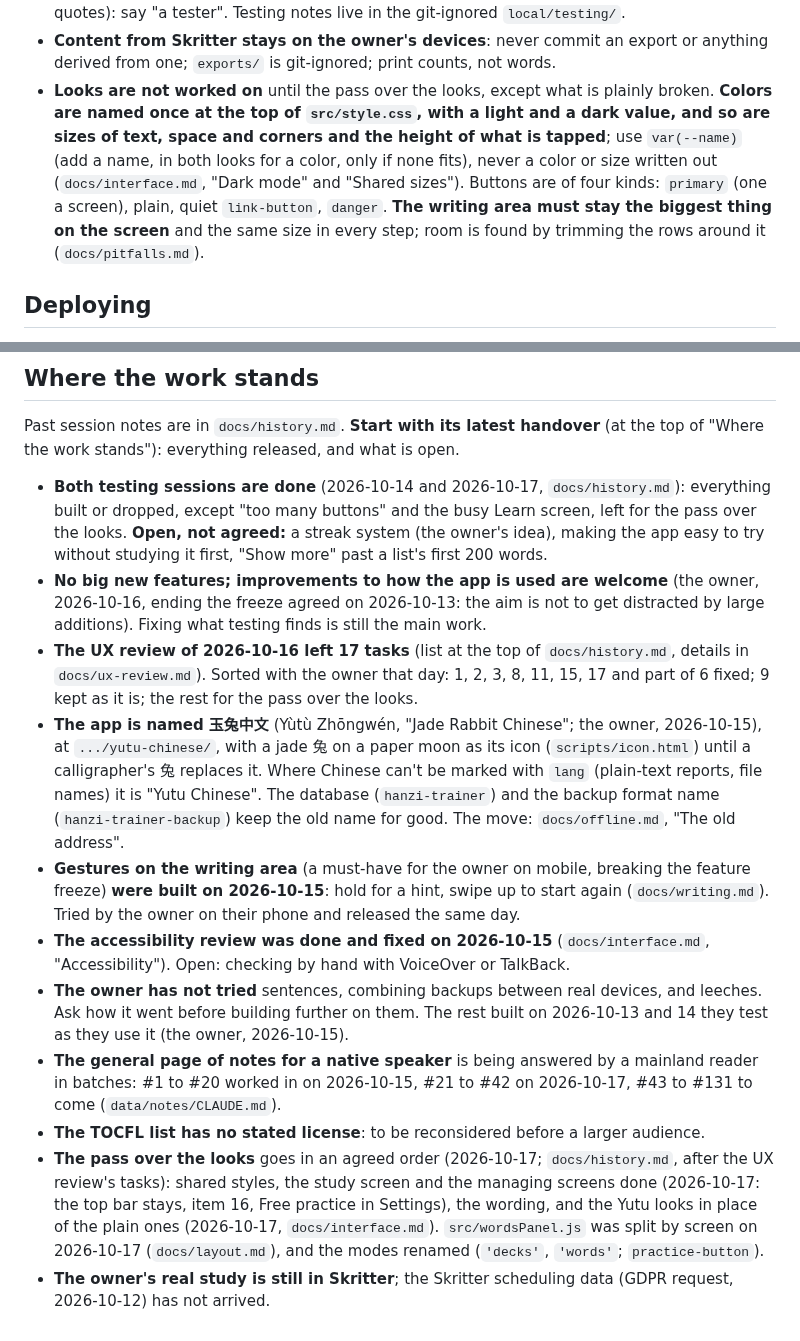
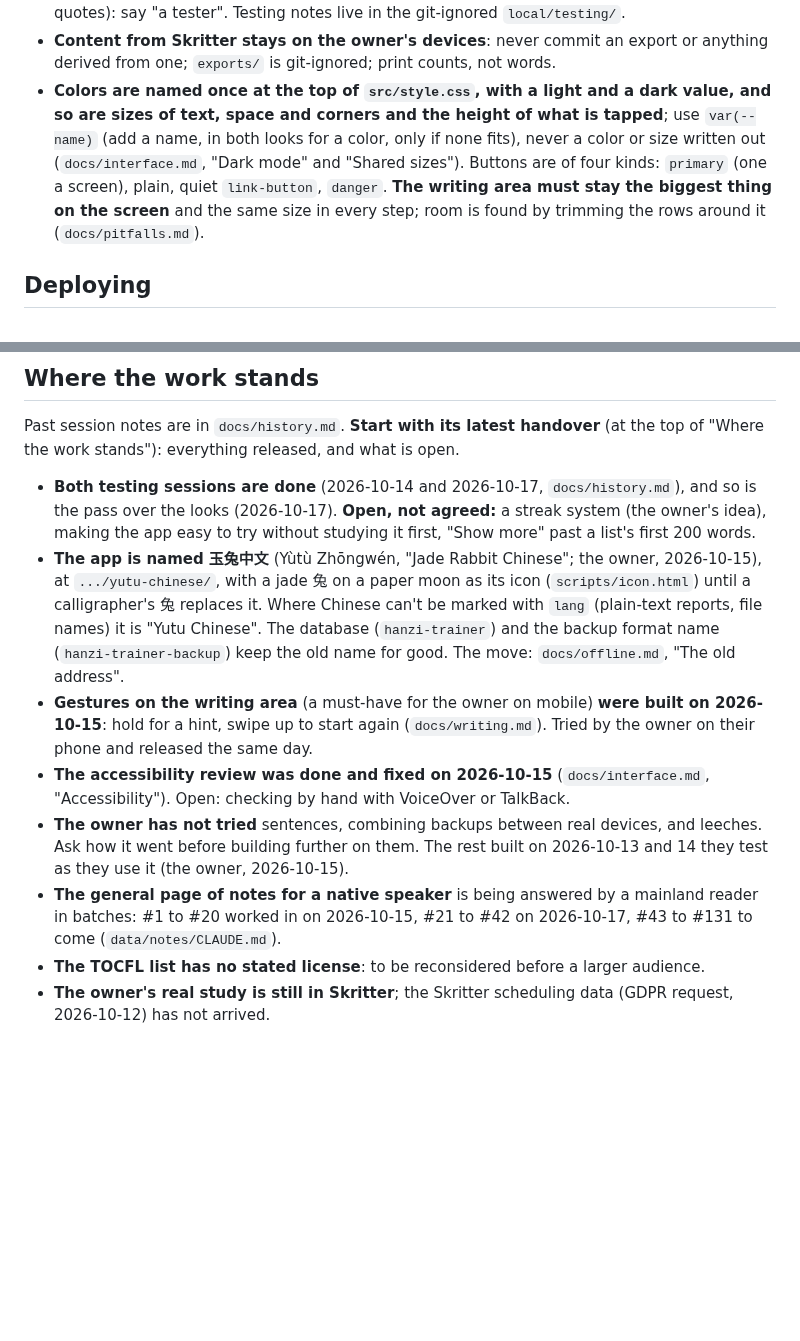
Before and after one commit to BunnyApocalypse/yutu-chinese, a Markdown page: CLAUDE.md, 2 parts joined by grey strips. Drawn GitHub-style; blank space fills up the shorter version.

Commit message:
CLAUDE.md: drop the finished pass over the looks and the feature freeze
Co-Authored-By: Claude Opus 5.5 <noreply@anthropic.com>

```diff
--- a/CLAUDE.md
+++ b/CLAUDE.md
@@ -87,7 +87,7 @@ How each part of the app works, and why, is in `docs/` (index: `docs/README.md`)
 - **A new source of data or code** gets its README with source and license, and a line in "Credits and licenses" (`credits-dialog` in `index.html`).
 - **Nothing that identifies a tester** goes into the repository (names, contacts, identifying quotes): say "a tester". Testing notes live in the git-ignored `local/testing/`.
 - **Content from Skritter stays on the owner's devices**: never commit an export or anything derived from one; `exports/` is git-ignored; print counts, not words.
-- **Looks are not worked on** until the pass over the looks, except what is plainly broken. **Colors are named once at the top of `src/style.css`, with a light and a dark value, and so are sizes of text, space and corners and the height of what is tapped**; use `var(--name)` (add a name, in both looks for a color, only if none fits), never a color or size written out (`docs/interface.md`, "Dark mode" and "Shared sizes"). Buttons are of four kinds: `primary` (one a screen), plain, quiet `link-button`, `danger`. **The writing area must stay the biggest thing on the screen** and the same size in every step; room is found by trimming the rows around it (`docs/pitfalls.md`).
+- **Colors are named once at the top of `src/style.css`, with a light and a dark value, and so are sizes of text, space and corners and the height of what is tapped**; use `var(--name)` (add a name, in both looks for a color, only if none fits), never a color or size written out (`docs/interface.md`, "Dark mode" and "Shared sizes"). Buttons are of four kinds: `primary` (one a screen), plain, quiet `link-button`, `danger`. **The writing area must stay the biggest thing on the screen** and the same size in every step; room is found by trimming the rows around it (`docs/pitfalls.md`).
 
 ## Deploying
 
@@ -114,14 +114,11 @@ Full list in `docs/layout.md`.
 
 Past session notes are in `docs/history.md`. **Start with its latest handover** (at the top of "Where the work stands"): everything released, and what is open.
 
-- **Both testing sessions are done** (2026-10-14 and 2026-10-17, `docs/history.md`): everything built or dropped, except "too many buttons" and the busy Learn screen, left for the pass over the looks. **Open, not agreed:** a streak system (the owner's idea), making the app easy to try without studying it first, "Show more" past a list's first 200 words.
-- **No big new features; improvements to how the app is used are welcome** (the owner, 2026-10-16, ending the freeze agreed on 2026-10-13: the aim is not to get distracted by large additions). Fixing what testing finds is still the main work.
-- **The UX review of 2026-10-16 left 17 tasks** (list at the top of `docs/history.md`, details in `docs/ux-review.md`). Sorted with the owner that day: 1, 2, 3, 8, 11, 15, 17 and part of 6 fixed; 9 kept as it is; the rest for the pass over the looks.
+- **Both testing sessions are done** (2026-10-14 and 2026-10-17, `docs/history.md`), and so is the pass over the looks (2026-10-17). **Open, not agreed:** a streak system (the owner's idea), making the app easy to try without studying it first, "Show more" past a list's first 200 words.
 - **The app is named 玉兔中文** (Yùtù Zhōngwén, "Jade Rabbit Chinese"; the owner, 2026-10-15), at `.../yutu-chinese/`, with a jade 兔 on a paper moon as its icon (`scripts/icon.html`) until a calligrapher's 兔 replaces it. Where Chinese can't be marked with `lang` (plain-text reports, file names) it is "Yutu Chinese". The database (`hanzi-trainer`) and the backup format name (`hanzi-trainer-backup`) keep the old name for good. The move: `docs/offline.md`, "The old address".
-- **Gestures on the writing area** (a must-have for the owner on mobile, breaking the feature freeze) **were built on 2026-10-15**: hold for a hint, swipe up to start again (`docs/writing.md`). Tried by the owner on their phone and released the same day.
+- **Gestures on the writing area** (a must-have for the owner on mobile) **were built on 2026-10-15**: hold for a hint, swipe up to start again (`docs/writing.md`). Tried by the owner on their phone and released the same day.
 - **The accessibility review was done and fixed on 2026-10-15** (`docs/interface.md`, "Accessibility"). Open: checking by hand with VoiceOver or TalkBack.
 - **The owner has not tried** sentences, combining backups between real devices, and leeches. Ask how it went before building further on them. The rest built on 2026-10-13 and 14 they test as they use it (the owner, 2026-10-15).
 - **The general page of notes for a native speaker** is being answered by a mainland reader in batches: #1 to #20 worked in on 2026-10-15, #21 to #42 on 2026-10-17, #43 to #131 to come (`data/notes/CLAUDE.md`).
 - **The TOCFL list has no stated license**: to be reconsidered before a larger audience.
-- **The pass over the looks** goes in an agreed order (2026-10-17; `docs/history.md`, after the UX review's tasks): shared styles, the study screen and the managing screens done (2026-10-17: the top bar stays, item 16, Free practice in Settings), the wording, and the Yutu looks in place of the plain ones (2026-10-17, `docs/interface.md`). `src/wordsPanel.js` was split by screen on 2026-10-17 (`docs/layout.md`), and the modes renamed (`'decks'`, `'words'`; `practice-button`).
 - **The owner's real study is still in Skritter**; the Skritter scheduling data (GDPR request, 2026-10-12) has not arrived.
```
